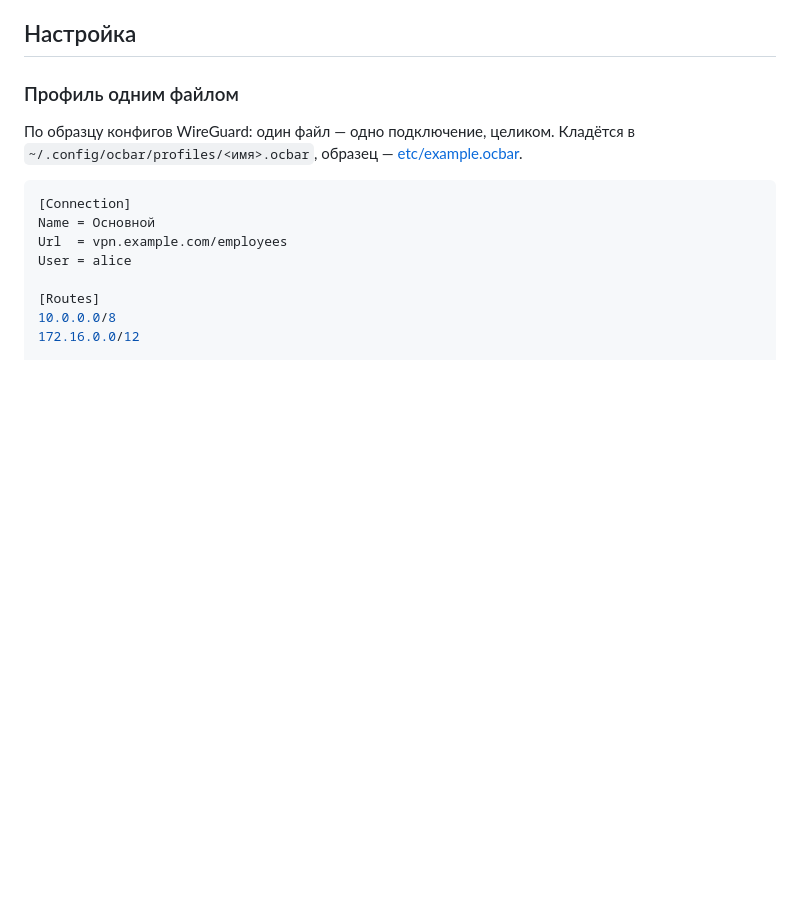
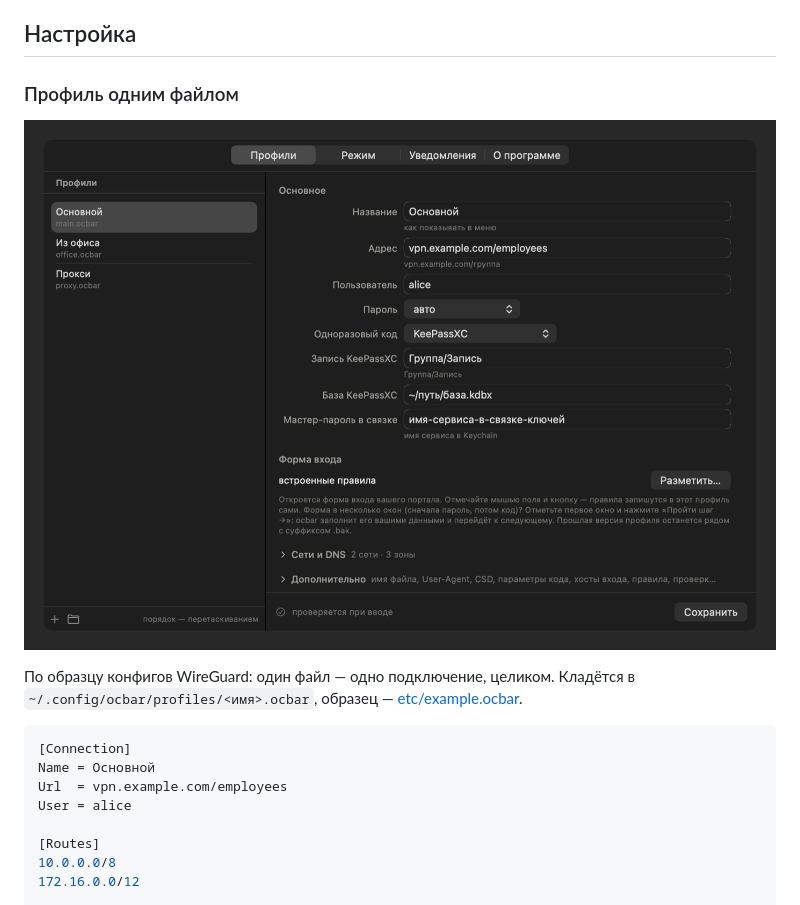
Before and after one commit to ValeraGin/ocbar, a Markdown page: README.ru.md, the part around the change. Rendered like a GitHub page; pictures changed too: assets/profile.png (added); blank space fills up the shorter version.

```diff
--- a/README.ru.md
+++ b/README.ru.md
@@ -73,6 +73,8 @@ sudo ./bin/ocbar install
 ## Настройка
 
 ### Профиль одним файлом
+
+![Окно профиля](assets/profile.png)
 
 По образцу конфигов WireGuard: один файл — одно подключение, целиком.
 Кладётся в `~/.config/ocbar/profiles/<имя>.ocbar`, образец —
```
Also changed, not shown: README.md (+4 -0 lines), SECURITY.md (+1 -1 lines), assets/menu.png (added), assets/notifications.png (added), 4 other files.
